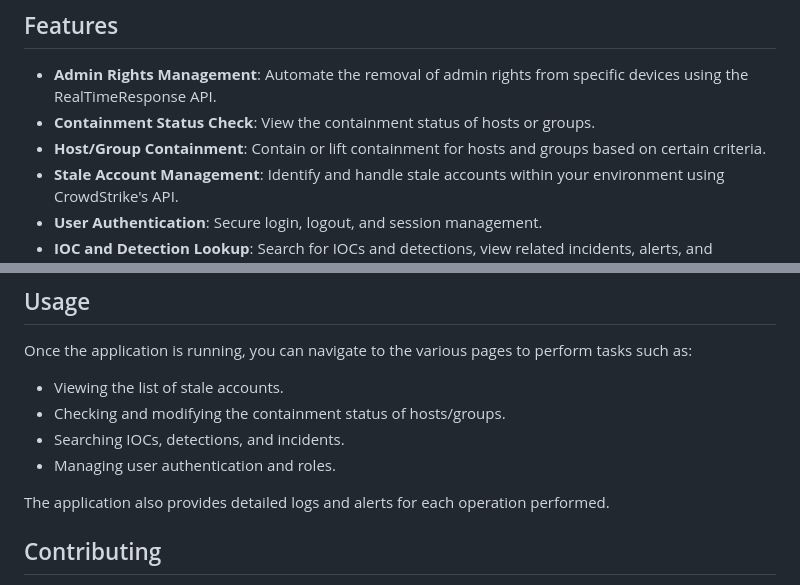
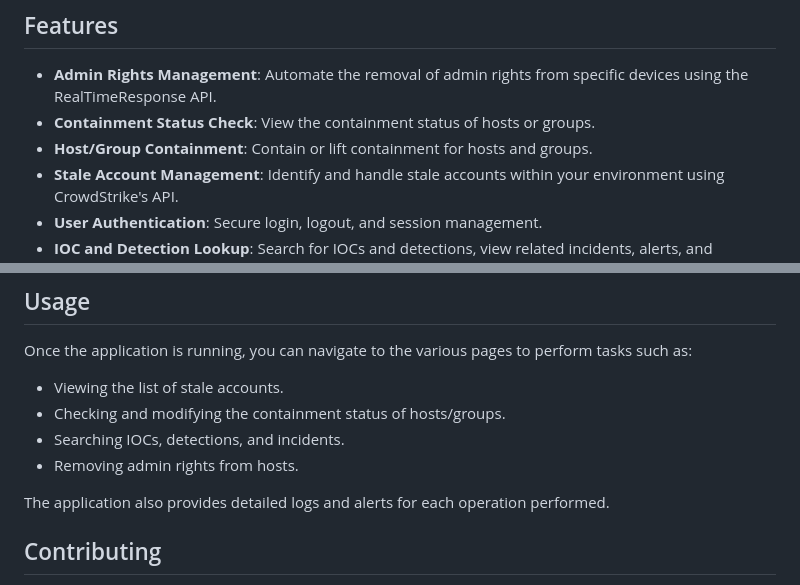
Before and after one commit to zayeemZaki/FullStackCrowdStrikeAutomation, a Markdown page: General.md, 2 parts joined by grey strips. Rendered like a GitHub page.

```diff
--- a/README.md
+++ b/General.md
@@ -20,7 +20,7 @@ This tool leverages CrowdStrike's Falcon APIs to perform a variety of administra
 
 - **Admin Rights Management**: Automate the removal of admin rights from specific devices using the RealTimeResponse API.
 - **Containment Status Check**: View the containment status of hosts or groups.
-- **Host/Group Containment**: Contain or lift containment for hosts and groups based on certain criteria.
+- **Host/Group Containment**: Contain or lift containment for hosts and groups.
 - **Stale Account Management**: Identify and handle stale accounts within your environment using CrowdStrike's API.
 - **User Authentication**: Secure login, logout, and session management.
 - **IOC and Detection Lookup**: Search for IOCs and detections, view related incidents, alerts, and CrowdScore data.
@@ -133,7 +133,7 @@ Once the application is running, you can navigate to the various pages to perfor
 - Viewing the list of stale accounts.
 - Checking and modifying the containment status of hosts/groups.
 - Searching IOCs, detections, and incidents.
-- Managing user authentication and roles.
+- Removing admin rights from hosts.
 
 The application also provides detailed logs and alerts for each operation performed.
 
```
